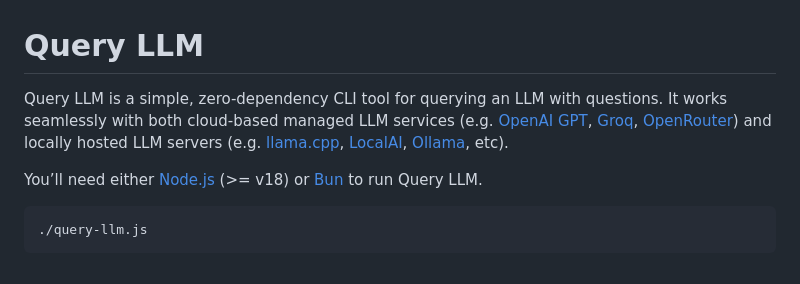
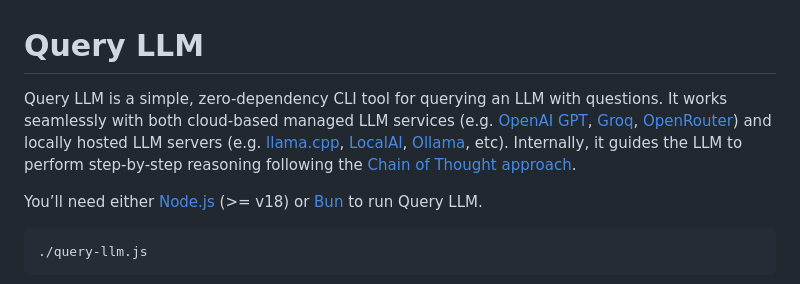
Before and after one commit to ariya/gamal, a Markdown page: README.md, the part around the change. Drawn GitHub-style.

Commit message:
Note the Chain of Thought approach

```diff
--- a/README.md
+++ b/README.md
@@ -1,6 +1,6 @@
 # Query LLM
 
-Query LLM is a simple, zero-dependency CLI tool for querying an LLM with questions. It works seamlessly with both cloud-based managed LLM services (e.g. [OpenAI GPT](https://platform.openai.com/docs), [Groq](https://groq.com), [OpenRouter](https://openrouter.ai)) and locally hosted LLM servers (e.g. [llama.cpp](https://github.com/ggerganov/llama.cpp), [LocalAI](https://localai.io), [Ollama](https://ollama.com), etc).
+Query LLM is a simple, zero-dependency CLI tool for querying an LLM with questions. It works seamlessly with both cloud-based managed LLM services (e.g. [OpenAI GPT](https://platform.openai.com/docs), [Groq](https://groq.com), [OpenRouter](https://openrouter.ai)) and locally hosted LLM servers (e.g. [llama.cpp](https://github.com/ggerganov/llama.cpp), [LocalAI](https://localai.io), [Ollama](https://ollama.com), etc). Internally, it guides the LLM to perform step-by-step reasoning following the [Chain of Thought approach](https://www.promptingguide.ai/techniques/cot).
 
 You’ll need either [Node.js](https://nodejs.org) (>= v18) or [Bun](https://bun.sh) to run Query LLM.
 
```
